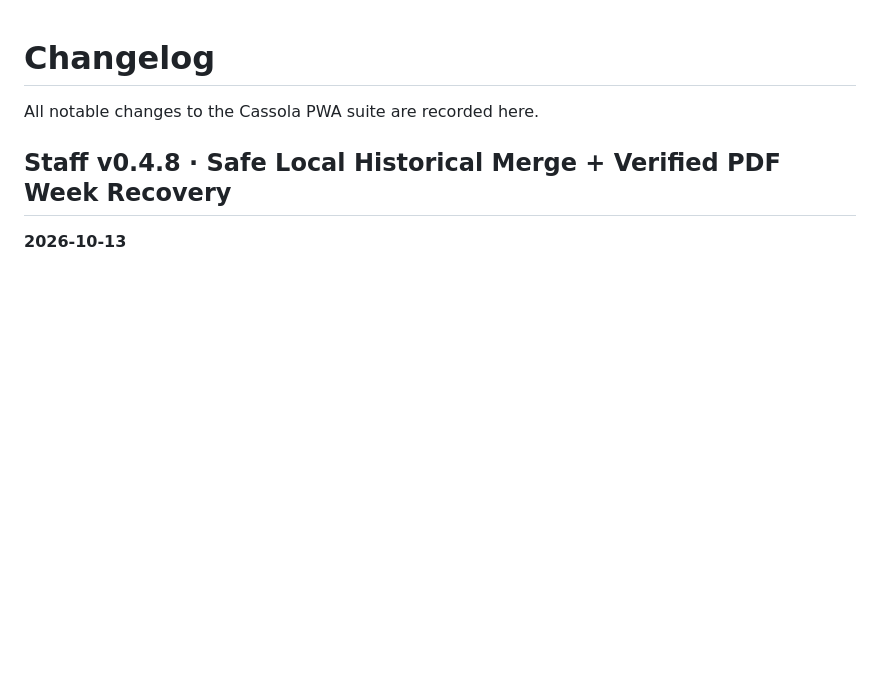
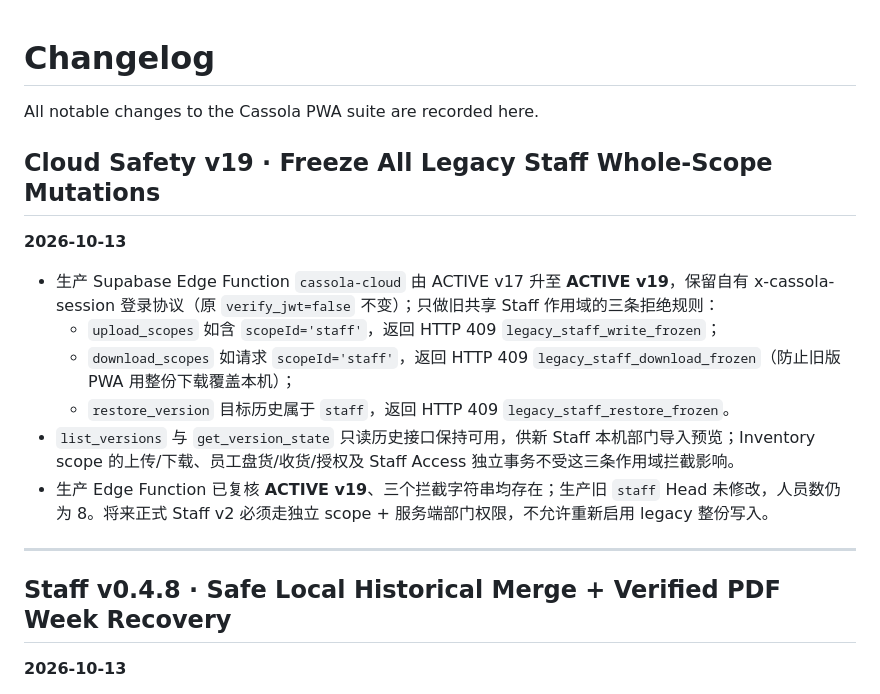
Before and after one commit to Gewuerzei/-Piccola, a Markdown page: CHANGELOG.md, the part around the change. GitHub-like rendering; blank space fills up the shorter version.

Commit message:
Log Cloud v19 shared Staff safety gates that protect older mobile clients

```diff
--- a/CHANGELOG.md
+++ b/CHANGELOG.md
@@ -1,6 +1,18 @@
 # Changelog
 
 All notable changes to the Cassola PWA suite are recorded here.
+
+## Cloud Safety v19 · Freeze All Legacy Staff Whole-Scope Mutations
+**2026-10-13**
+
+- 生产 Supabase Edge Function `cassola-cloud` 由 ACTIVE v17 升至 **ACTIVE v19**，保留自有 x-cassola-session 登录协议（原 `verify_jwt=false` 不变）；只做旧共享 Staff 作用域的三条拒绝规则：
+  - `upload_scopes` 如含 `scopeId='staff'`，返回 HTTP 409 `legacy_staff_write_frozen`；
+  - `download_scopes` 如请求 `scopeId='staff'`，返回 HTTP 409 `legacy_staff_download_frozen`（防止旧版 PWA 用整份下载覆盖本机）；
+  - `restore_version` 目标历史属于 `staff`，返回 HTTP 409 `legacy_staff_restore_frozen`。
+- `list_versions` 与 `get_version_state` 只读历史接口保持可用，供新 Staff 本机部门导入预览；Inventory scope 的上传/下载、员工盘货/收货/授权及 Staff Access 独立事务不受这三条作用域拦截影响。
+- 生产 Edge Function 已复核 **ACTIVE v19**、三个拦截字符串均存在；生产旧 `staff` Head 未修改，人员数仍为 8。将来正式 Staff v2 必须走独立 scope + 服务端部门权限，不允许重新启用 legacy 整份写入。
+
+---
 
 ## Staff v0.4.8 · Safe Local Historical Merge + Verified PDF Week Recovery
 **2026-10-13**
```
